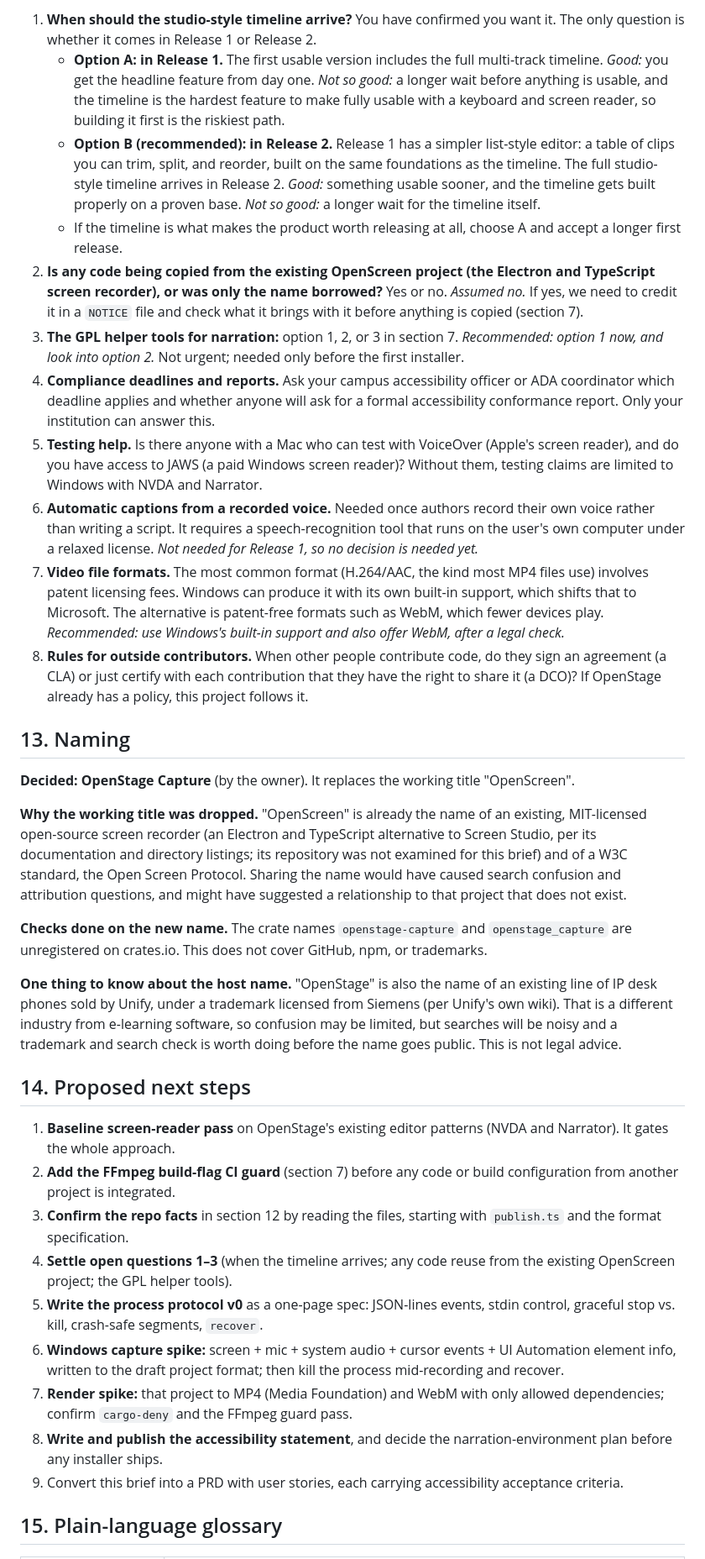
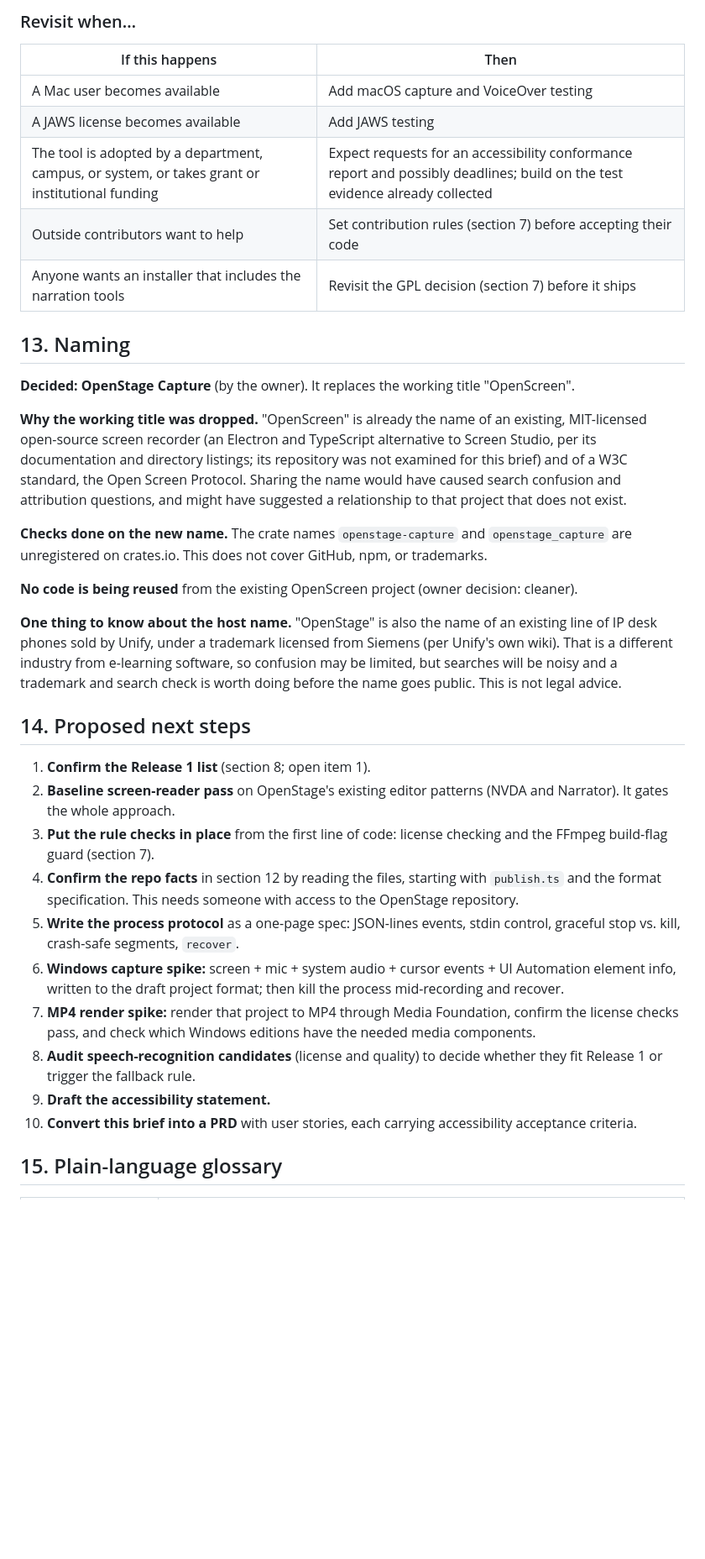
Before and after one commit to jasonswrench-beep/claude-test, a Markdown page: docs/product-brief.md, the part around one of its changes. Shown at 84% size. GitHub-like rendering; blank space fills up the shorter version.

```diff
--- a/docs/product-brief.md
+++ b/docs/product-brief.md
@@ -329,15 +364,13 @@ Each decision has a recommended default, so "go with your recommendation" is a v
 
-1. **When should the studio-style timeline arrive?** You have confirmed you want it. The only question is whether it comes in Release 1 or Release 2.
-   - **Option A: in Release 1.** The first usable version includes the full multi-track timeline. *Good:* you get the headline feature from day one. *Not so good:* a longer wait before anything is usable, and the timeline is the hardest feature to make fully usable with a keyboard and screen reader, so building it first is the riskiest path.
-   - **Option B (recommended): in Release 2.** Release 1 has a simpler list-style editor: a table of clips you can trim, split, and reorder, built on the same foundations as the timeline. The full studio-style timeline arrives in Release 2. *Good:* something usable sooner, and the timeline gets built properly on a proven base. *Not so good:* a longer wait for the timeline itself.
-   - If the timeline is what makes the product worth releasing at all, choose A and accept a longer first release.
-2. **Is any code being copied from the existing OpenScreen project (the Electron and TypeScript screen recorder), or was only the name borrowed?** Yes or no. *Assumed no.* If yes, we need to credit it in a `NOTICE` file and check what it brings with it before anything is copied (section 7).
-3. **The GPL helper tools for narration:** option 1, 2, or 3 in section 7. *Recommended: option 1 now, and look into option 2.* Not urgent; needed only before the first installer.
-4. **Compliance deadlines and reports.** Ask your campus accessibility officer or ADA coordinator which deadline applies and whether anyone will ask for a formal accessibility conformance report. Only your institution can answer this.
-5. **Testing help.** Is there anyone with a Mac who can test with VoiceOver (Apple's screen reader), and do you have access to JAWS (a paid Windows screen reader)? Without them, testing claims are limited to Windows with NVDA and Narrator.
-6. **Automatic captions from a recorded voice.** Needed once authors record their own voice rather than writing a script. It requires a speech-recognition tool that runs on the user's own computer under a relaxed license. *Not needed for Release 1, so no decision is needed yet.*
-7. **Video file formats.** The most common format (H.264/AAC, the kind most MP4 files use) involves patent licensing fees. Windows can produce it with its own built-in support, which shifts that to Microsoft. The alternative is patent-free formats such as WebM, which fewer devices play. *Recommended: use Windows's built-in support and also offer WebM, after a legal check.*
-8. **Rules for outside contributors.** When other people contribute code, do they sign an agreement (a CLA) or just certify with each contribution that they have the right to share it (a DCO)? If OpenStage already has a policy, this project follows it.
+### Revisit when…
+
+| If this happens | Then |
+|---|---|
+| A Mac user becomes available | Add macOS capture and VoiceOver testing |
+| A JAWS license becomes available | Add JAWS testing |
+| The tool is adopted by a department, campus, or system, or takes grant or institutional funding | Expect requests for an accessibility conformance report and possibly deadlines; build on the test evidence already collected |
+| Outside contributors want to help | Set contribution rules (section 7) before accepting their code |
+| Anyone wants an installer that includes the narration tools | Revisit the GPL decision (section 7) before it ships |
 
 ## 13. Naming
 
@@ -347,19 +380,22 @@ Each decision has a recommended default, so "go with your recommendation" is a v
 
 **Checks done on the new name.** The crate names `openstage-capture` and `openstage_capture` are unregistered on crates.io. This does not cover GitHub, npm, or trademarks.
 
+**No code is being reused** from the existing OpenScreen project (owner decision: cleaner).
+
 **One thing to know about the host name.** "OpenStage" is also the name of an existing line of IP desk phones sold by Unify, under a trademark licensed from Siemens (per Unify's own wiki). That is a different industry from e-learning software, so confusion may be limited, but searches will be noisy and a trademark and search check is worth doing before the name goes public. This is not legal advice.
 
 ## 14. Proposed next steps
 
-1. **Baseline screen-reader pass** on OpenStage's existing editor patterns (NVDA and Narrator). It gates the whole approach.
-2. **Add the FFmpeg build-flag CI guard** (section 7) before any code or build configuration from another project is integrated.
-3. **Confirm the repo facts** in section 12 by reading the files, starting with `publish.ts` and the format specification.
-4. **Settle open questions 1–3** (when the timeline arrives; any code reuse from the existing OpenScreen project; the GPL helper tools).
-5. **Write the process protocol v0** as a one-page spec: JSON-lines events, stdin control, graceful stop vs. kill, crash-safe segments, `recover`.
+1. **Confirm the Release 1 list** (section 8; open item 1).
+2. **Baseline screen-reader pass** on OpenStage's existing editor patterns (NVDA and Narrator). It gates the whole approach.
+3. **Put the rule checks in place** from the first line of code: license checking and the FFmpeg build-flag guard (section 7).
+4. **Confirm the repo facts** in section 12 by reading the files, starting with `publish.ts` and the format specification. This needs someone with access to the OpenStage repository.
+5. **Write the process protocol** as a one-page spec: JSON-lines events, stdin control, graceful stop vs. kill, crash-safe segments, `recover`.
 6. **Windows capture spike:** screen + mic + system audio + cursor events + UI Automation element info, written to the draft project format; then kill the process mid-recording and recover.
-7. **Render spike:** that project to MP4 (Media Foundation) and WebM with only allowed dependencies; confirm `cargo-deny` and the FFmpeg guard pass.
-8. **Write and publish the accessibility statement**, and decide the narration-environment plan before any installer ships.
-9. Convert this brief into a PRD with user stories, each carrying accessibility acceptance criteria.
+7. **MP4 render spike:** render that project to MP4 through Media Foundation, confirm the license checks pass, and check which Windows editions have the needed media components.
+8. **Audit speech-recognition candidates** (license and quality) to decide whether they fit Release 1 or trigger the fallback rule.
+9. **Draft the accessibility statement.**
+10. **Convert this brief into a PRD** with user stories, each carrying accessibility acceptance criteria.
 
 ## 15. Plain-language glossary
 
```
Also changed, not shown: other parts of docs/product-brief.md (+101 -66 lines).
